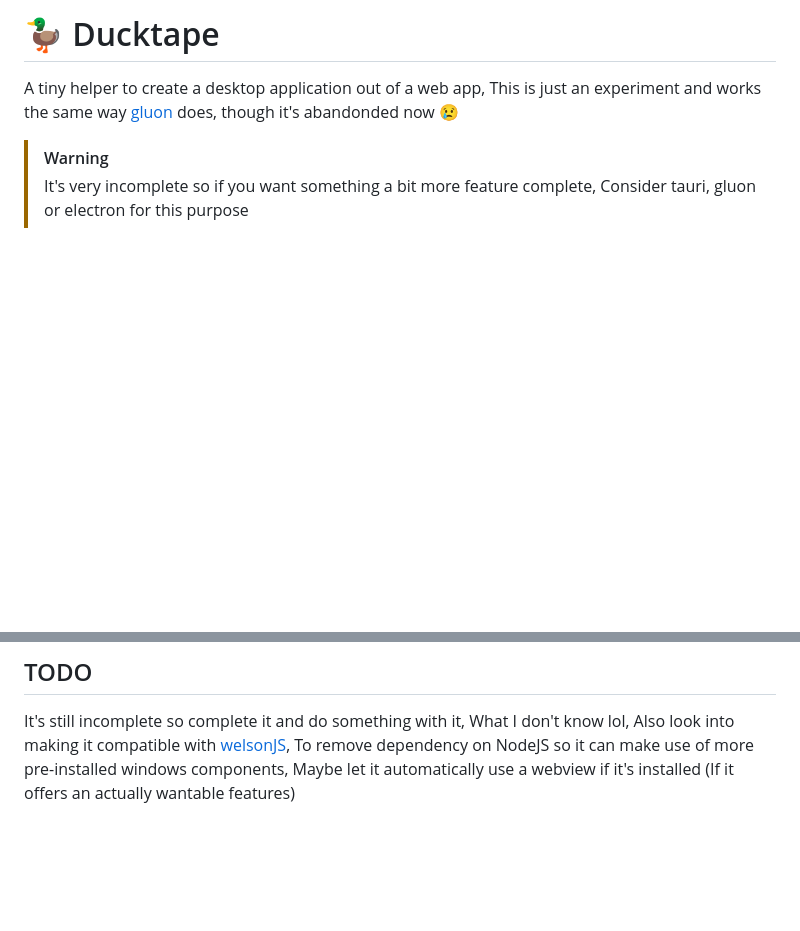
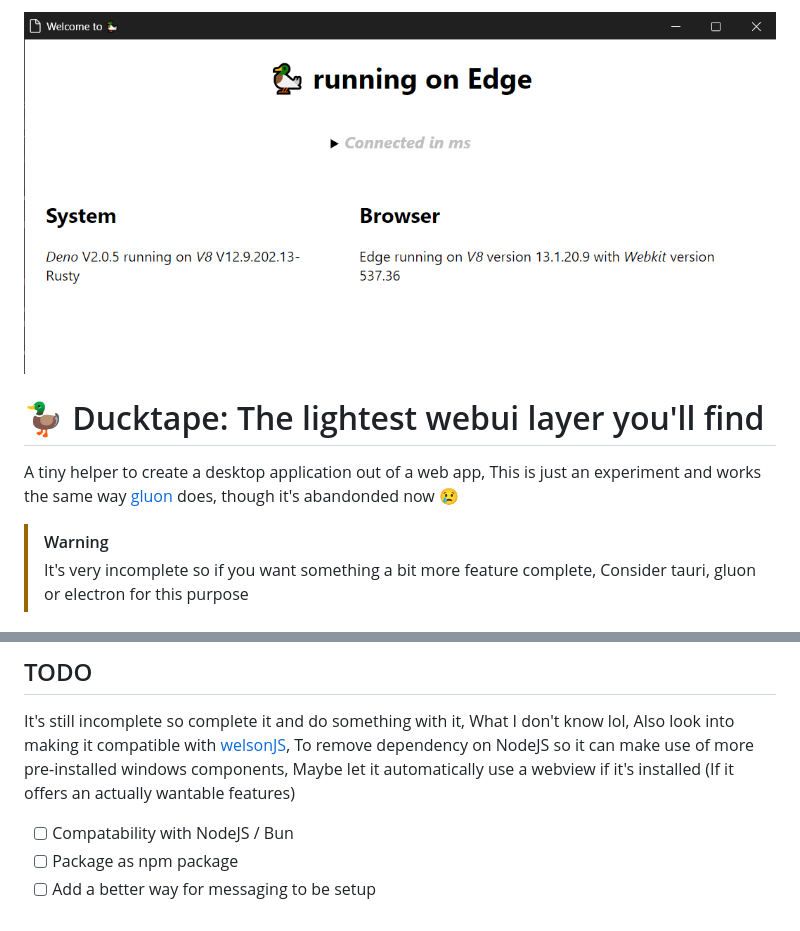
Before and after one commit to undefinedDarkness/ducktape, a Markdown page: README.md, 2 parts joined by grey strips. Rendered like a GitHub page; pictures changed too: image-1.png (added); blank space fills up the shorter version.

Commit message:
add demo image

```diff
--- a/README.md
+++ b/README.md
@@ -1,4 +1,5 @@
-# 🦆 Ducktape
+![alt text](image-1.png)
+# 🦆 Ducktape: The lightest webui layer you'll find
 A tiny helper to create a desktop application out of a web app, This is just an experiment and works the same way [gluon](https://github.com/gluon-framework/gluon) does, though it's abandonded now 😢
 
 > [!WARNING]
@@ -14,3 +15,7 @@ My findings that are due to chromium blocking several wanted features from being
 
 ## TODO
 It's still incomplete so complete it and do something with it, What I don't know lol, Also look into making it compatible with [welsonJS](https://github.com/gnh1201/welsonjs), To remove dependency on NodeJS so it can make use of more pre-installed windows components, Maybe let it automatically use a webview if it's installed (If it offers an actually wantable features)
+
+- [ ] Compatability with NodeJS / Bun
+- [ ] Package as npm package
+- [ ] Add a better way for messaging to be setup
```
